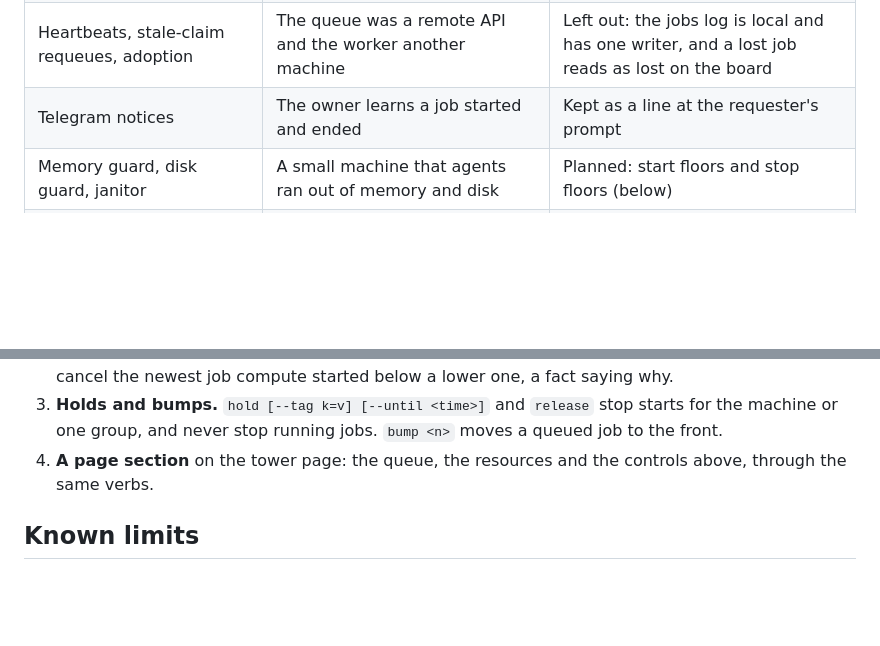
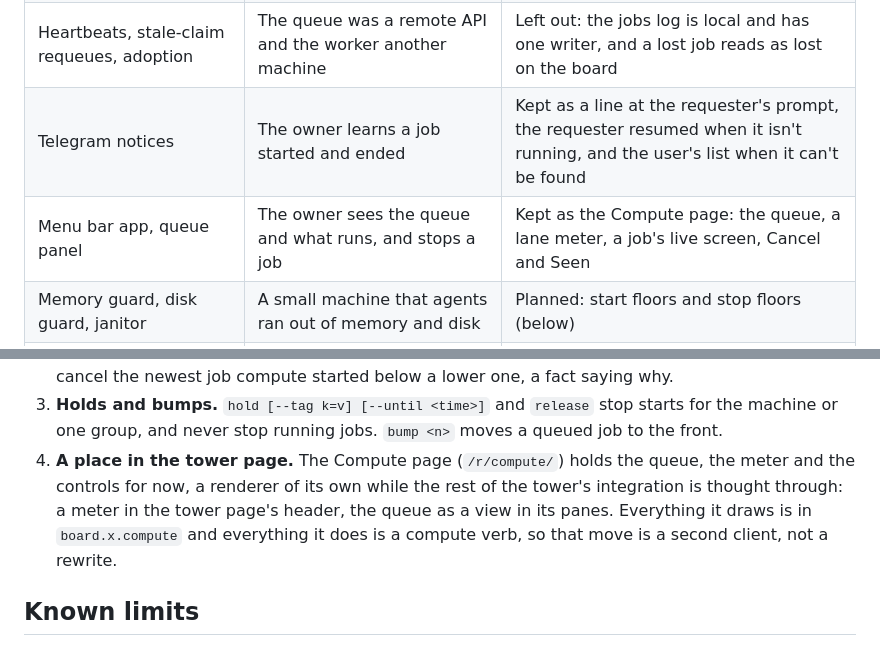
Before and after one commit to agencyenterprise/tower-extension-compute, a Markdown page: docs/design.md, 2 parts joined by grey strips. Rendered like a GitHub page; blank space fills up the shorter version.

```diff
--- a/docs/design.md
+++ b/docs/design.md
@@ -21,7 +21,8 @@ each crew ran them as background processes of a worker's own session. That had f
 | `labq`, a job queue to the owner's laptop | Heavy runs need a bigger machine than the agents' one, and must outlive the agent | Kept as the queue, on the same machine: the tower's jobs daemon runs each job |
 | `mps-lock`, a FIFO ticket lock | One heavy job at a time, fairly: plain `lockf` let chained steps starve the queue | Kept as named resources and an oldest-first scheduler: no lock files, no polling for a lock |
 | Heartbeats, stale-claim requeues, adoption | The queue was a remote API and the worker another machine | Left out: the jobs log is local and has one writer, and a lost job reads as lost on the board |
-| Telegram notices | The owner learns a job started and ended | Kept as a line at the requester's prompt |
+| Telegram notices | The owner learns a job started and ended | Kept as a line at the requester's prompt, the requester resumed when it isn't running, and the user's list when it can't be found |
+| Menu bar app, queue panel | The owner sees the queue and what runs, and stops a job | Kept as the Compute page: the queue, a lane meter, a job's live screen, Cancel and Seen |
 | Memory guard, disk guard, janitor | A small machine that agents ran out of memory and disk | Planned: start floors and stop floors (below) |
 | Load meter in the menu bar | The owner sees what the lab does with the machine | Planned: a load read the tower's pages draw |
 | Off / on / until 08:00, pause for a game | The owner's laptop, lent on the owner's terms | Planned: holds, of the machine or of one tag |
@@ -55,7 +56,10 @@ In order, each small enough to build alone:
    fact saying why.
 3. **Holds and bumps.** `hold [--tag k=v] [--until <time>]` and `release` stop starts for the machine or one group,
    and never stop running jobs. `bump <n>` moves a queued job to the front.
-4. **A page section** on the tower page: the queue, the resources and the controls above, through the same verbs.
+4. **A place in the tower page.** The Compute page (`/r/compute/`) holds the queue, the meter and the controls for now,
+   a renderer of its own while the rest of the tower's integration is thought through: a meter in the tower page's
+   header, the queue as a view in its panes. Everything it draws is in `board.x.compute` and everything it does is a
+   compute verb, so that move is a second client, not a rewrite.
 
 ## Known limits
 
```
Also changed, not shown: README.md (+47 -7 lines), docs/shots/page-dark.png (added), docs/shots/page-light.png (added), docs/shots/screen.png (added), 11 other files.
